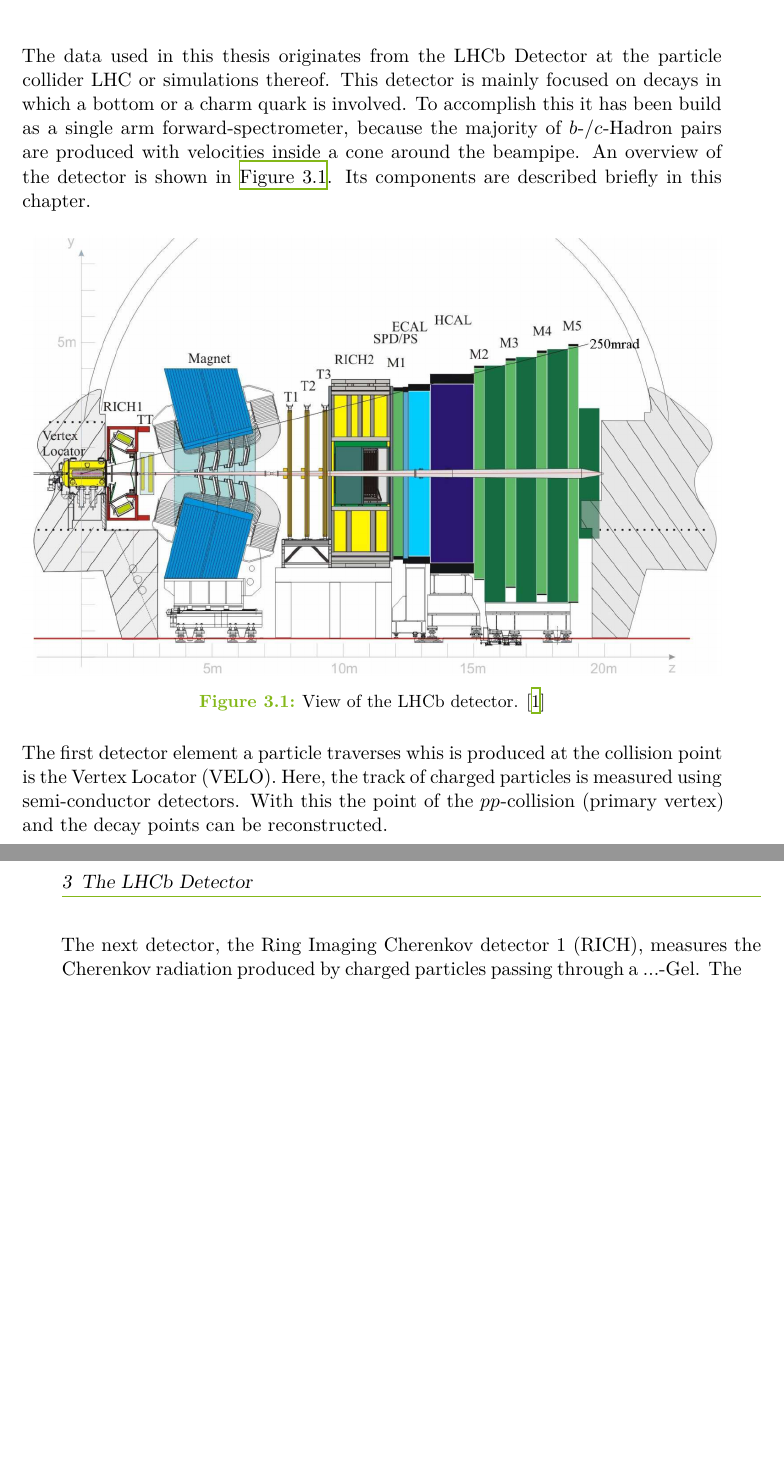
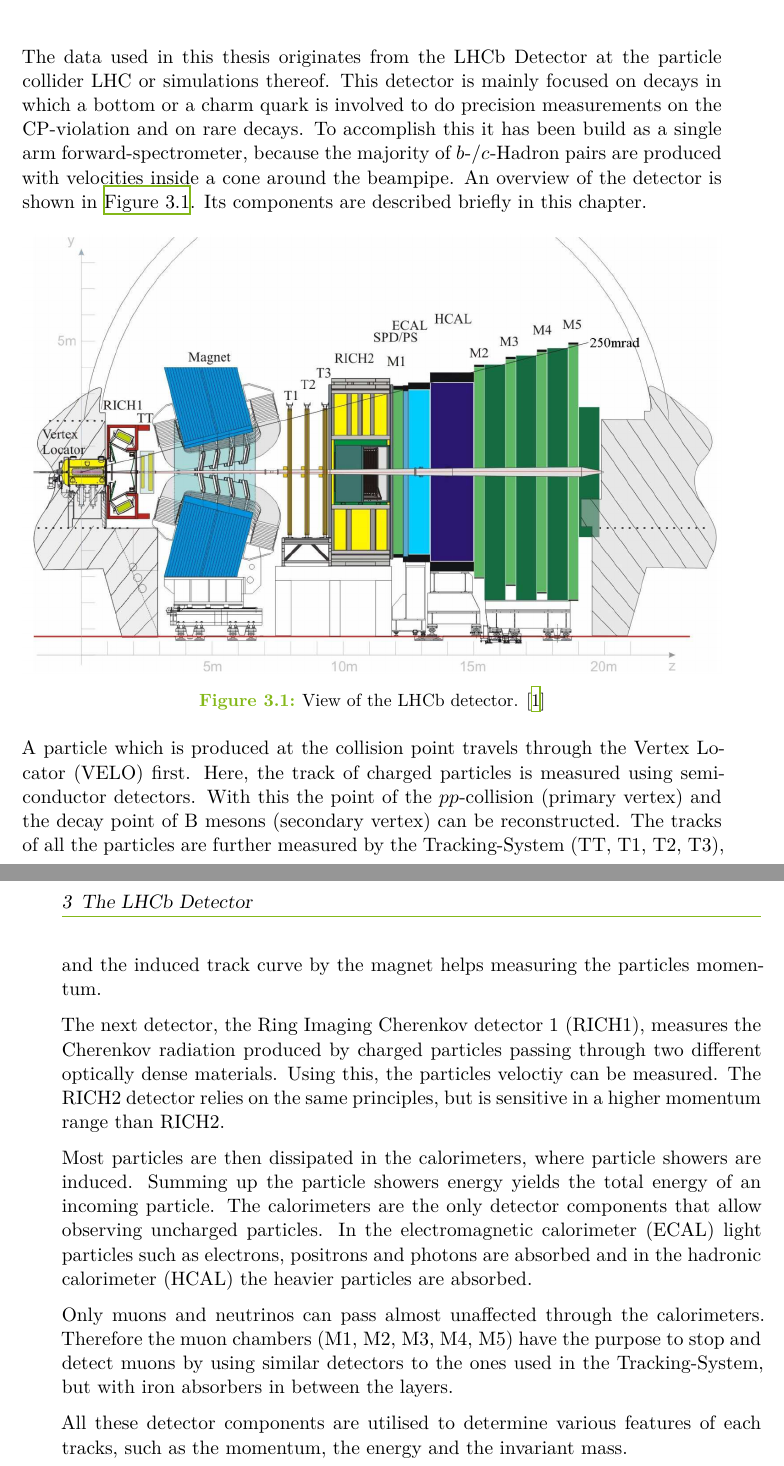
Before and after one commit to NicoJG/bachelorthesis_latex, a LaTeX thesis (thesis.tex, which reads content/03_detector.tex): two parts of pages 7 and 8 of 13, joined at a grey line, cut so that both start at the same text, the shorter picture padded with empty space. Compiled offline with XeLaTeX.

Commit message:
detector chapter first draft

```diff
--- a/content/03_detector.tex
+++ b/content/03_detector.tex
@@ -1,7 +1,7 @@
 \chapter{The LHCb Detector}
 
 The data used in this thesis originates from the LHCb Detector at the particle collider LHC or simulations thereof.
-This detector is mainly focused on decays in which a bottom or a charm quark is involved.
+This detector is mainly focused on decays in which a bottom or a charm quark is involved to do precision measurements on the CP-violation and on rare decays.
 To accomplish this it has been build as a single arm forward-spectrometer, because the majority of $b$-/$c$-Hadron pairs are produced with velocities inside a cone around the beampipe.
 An overview of the detector is shown in \autoref{fig:lhcb_detector}.
 Its components are described briefly in this chapter.
@@ -13,9 +13,17 @@
     \label{fig:lhcb_detector}
 \end{figure}
 
-The first detector element a particle traverses whis is produced at the collision point is the Vertex Locator (VELO).
+A particle which is produced at the collision point travels through the Vertex Locator (VELO) first.
 Here, the track of charged particles is measured using semi-conductor detectors.
-With this the point of the $pp$-collision (primary vertex) and the decay points can be reconstructed.
+With this the point of the $pp$-collision (primary vertex) and the decay point of B mesons (secondary vertex) can be reconstructed.
+The tracks of all the particles are further measured by the Tracking-System (TT, T1, T2, T3), and the induced track curve by the magnet helps measuring the particles momentum.
 
-The next detector, the Ring Imaging Cherenkov detector 1 (RICH), measures the Cherenkov radiation produced by charged particles passing through a ...-Gel.
-The
+The next detector, the Ring Imaging Cherenkov detector 1 (RICH1), measures the Cherenkov radiation produced by charged particles passing through two different optically dense materials.
+Using this, the particles veloctiy can be measured. The RICH2 detector relies on the same principles, but is sensitive in a higher momentum range than RICH2.
+
+Most particles are then dissipated in the calorimeters, where particle showers are induced. Summing up the particle showers energy yields the total energy of an incoming particle.
+The calorimeters are the only detector components that allow observing uncharged particles. In the electromagnetic calorimeter (ECAL) light particles such as electrons, positrons and photons are absorbed and in the hadronic calorimeter (HCAL) the heavier particles are absorbed.
+
+Only muons and neutrinos can pass almost unaffected through the calorimeters. Therefore the muon chambers (M1, M2, M3, M4, M5) have the purpose to stop and detect muons by using similar detectors to the ones used in the Tracking-System, but with iron absorbers in between the layers.
+
+All these detector components are utilised to determine various features of each tracks, such as the momentum, the energy and the invariant mass.
```
